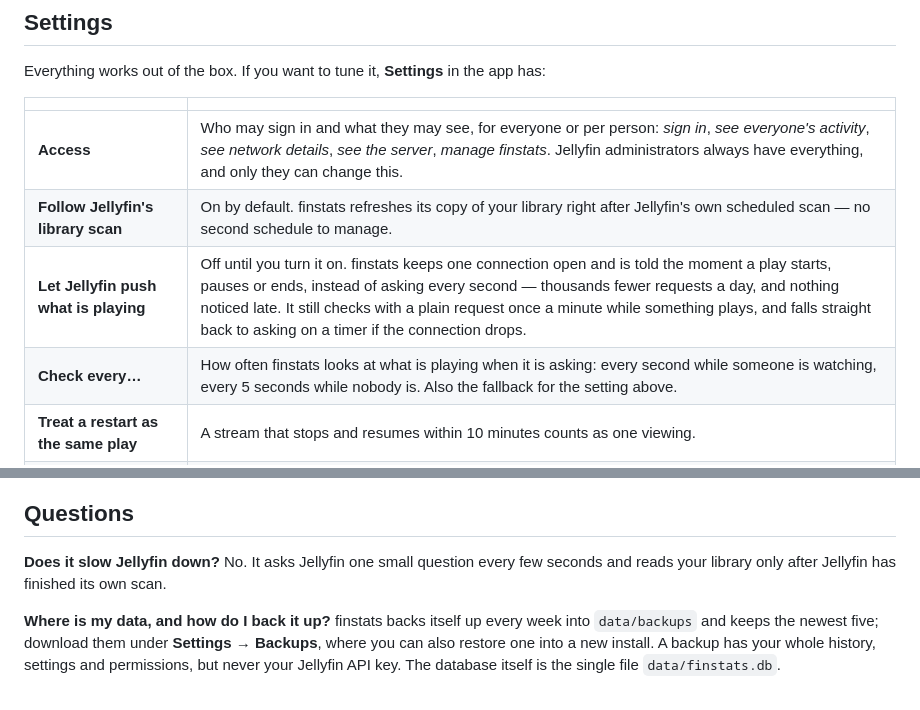
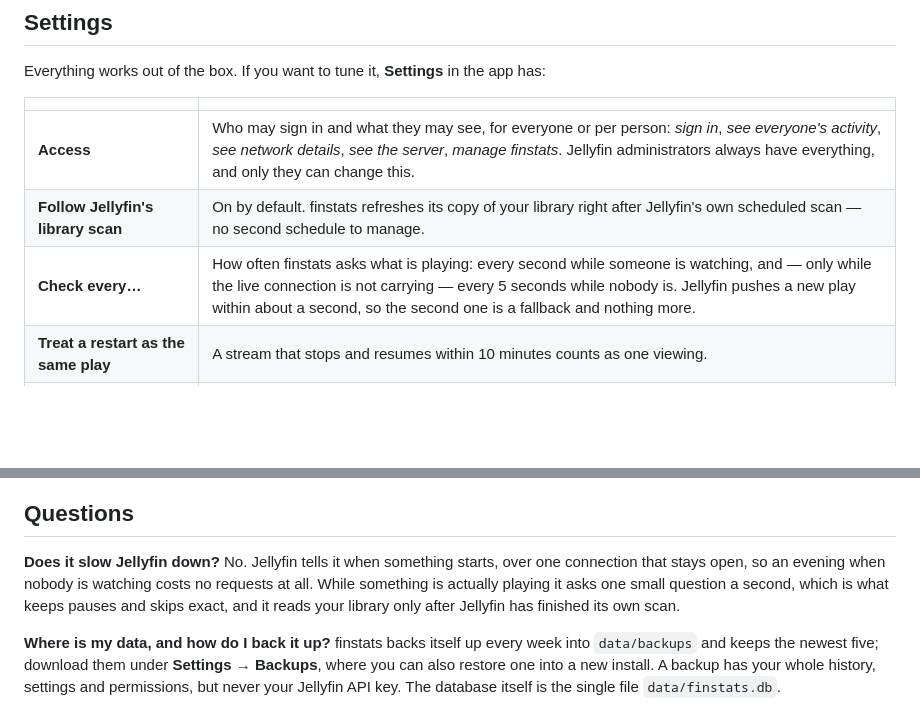
Before and after one commit to OlaYZen/finstats, a Markdown page: README.md, 2 parts joined by grey strips. Drawn GitHub-style; blank space fills up the shorter version.

Commit message:
docs: the socket is how the collector works, not a setting

```diff
--- a/README.md
+++ b/README.md
@@ -216,8 +216,7 @@ Everything works out of the box. If you want to tune it, **Settings** in the app
 |---|---|
 | **Access** | Who may sign in and what they may see, for everyone or per person: *sign in*, *see everyone's activity*, *see network details*, *see the server*, *manage finstats*. Jellyfin administrators always have everything, and only they can change this. |
 | **Follow Jellyfin's library scan** | On by default. finstats refreshes its copy of your library right after Jellyfin's own scheduled scan — no second schedule to manage. |
-| **Let Jellyfin push what is playing** | Off until you turn it on. finstats keeps one connection open and is told the moment a play starts, pauses or ends, instead of asking every second — thousands fewer requests a day, and nothing noticed late. It still checks with a plain request once a minute while something plays, and falls straight back to asking on a timer if the connection drops. |
-| **Check every…** | How often finstats looks at what is playing when it is asking: every second while someone is watching, every 5 seconds while nobody is. Also the fallback for the setting above. |
+| **Check every…** | How often finstats asks what is playing: every second while someone is watching, and — only while the live connection is not carrying — every 5 seconds while nobody is. Jellyfin pushes a new play within about a second, so the second one is a fallback and nothing more. |
 | **Treat a restart as the same play** | A stream that stops and resumes within 10 minutes counts as one viewing. |
 | **Home network** | Which plays count as local. Private addresses always do; with *Recognise my own public address* on (the default), so does your household's public IP, looked up **once** and remembered. *Look up now* asks again on the day it changes; you can also add addresses by hand. |
 | **Connections** | Sonarr, Radarr and Seerr, several of a kind if you have them. Each is tested before it is saved; API keys are never shown again and never part of a backup. Jellyfin administrators only. |
@@ -267,8 +266,10 @@ an older version, start it on an empty data folder and restore one of the backup
 ## Questions
 
 **Does it slow Jellyfin down?**
-No. It asks Jellyfin one small question every few seconds and reads your library only after
-Jellyfin has finished its own scan.
+No. Jellyfin tells it when something starts, over one connection that stays open, so an evening
+when nobody is watching costs no requests at all. While something is actually playing it asks one
+small question a second, which is what keeps pauses and skips exact, and it reads your library only
+after Jellyfin has finished its own scan.
 
 **Where is my data, and how do I back it up?**
 finstats backs itself up every week into `data/backups` and keeps the newest five; download them under
```
Also changed, not shown: CLAUDE.md (+4 -2 lines), docs/api.md (+4 -5 lines).
